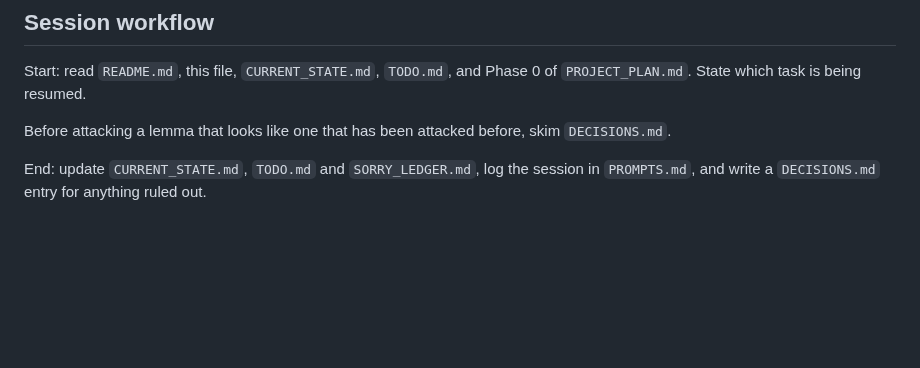
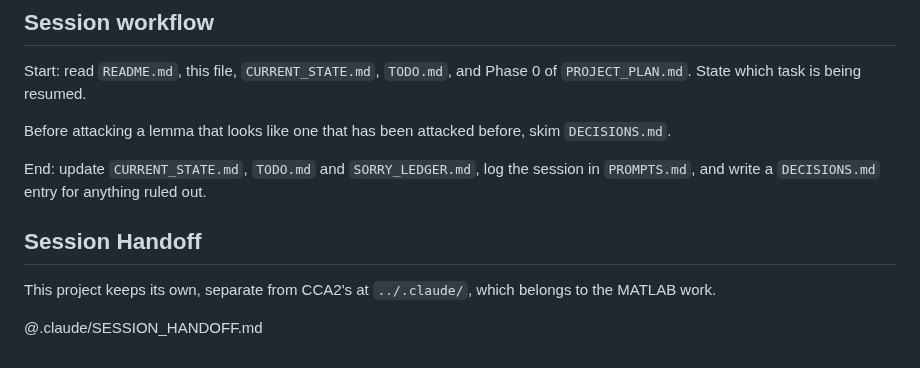
Before and after one commit to ylucet/CCA2, a Markdown page: proof/CLAUDE.md, the part around the change. Rendered like a GitHub page; blank space fills up the shorter version.

```diff
--- a/proof/CLAUDE.md
+++ b/proof/CLAUDE.md
@@ -107,3 +107,10 @@ Before attacking a lemma that looks like one that has been attacked before, skim
 
 End: update `CURRENT_STATE.md`, `TODO.md` and `SORRY_LEDGER.md`, log the session
 in `PROMPTS.md`, and write a `DECISIONS.md` entry for anything ruled out.
+
+## Session Handoff
+
+This project keeps its own, separate from CCA2's at `../.claude/`, which
+belongs to the MATLAB work.
+
+@.claude/SESSION_HANDOFF.md
```
Also changed, not shown: proof/.claude/SESSION_HANDOFF.md (added, +35 -0 lines).
